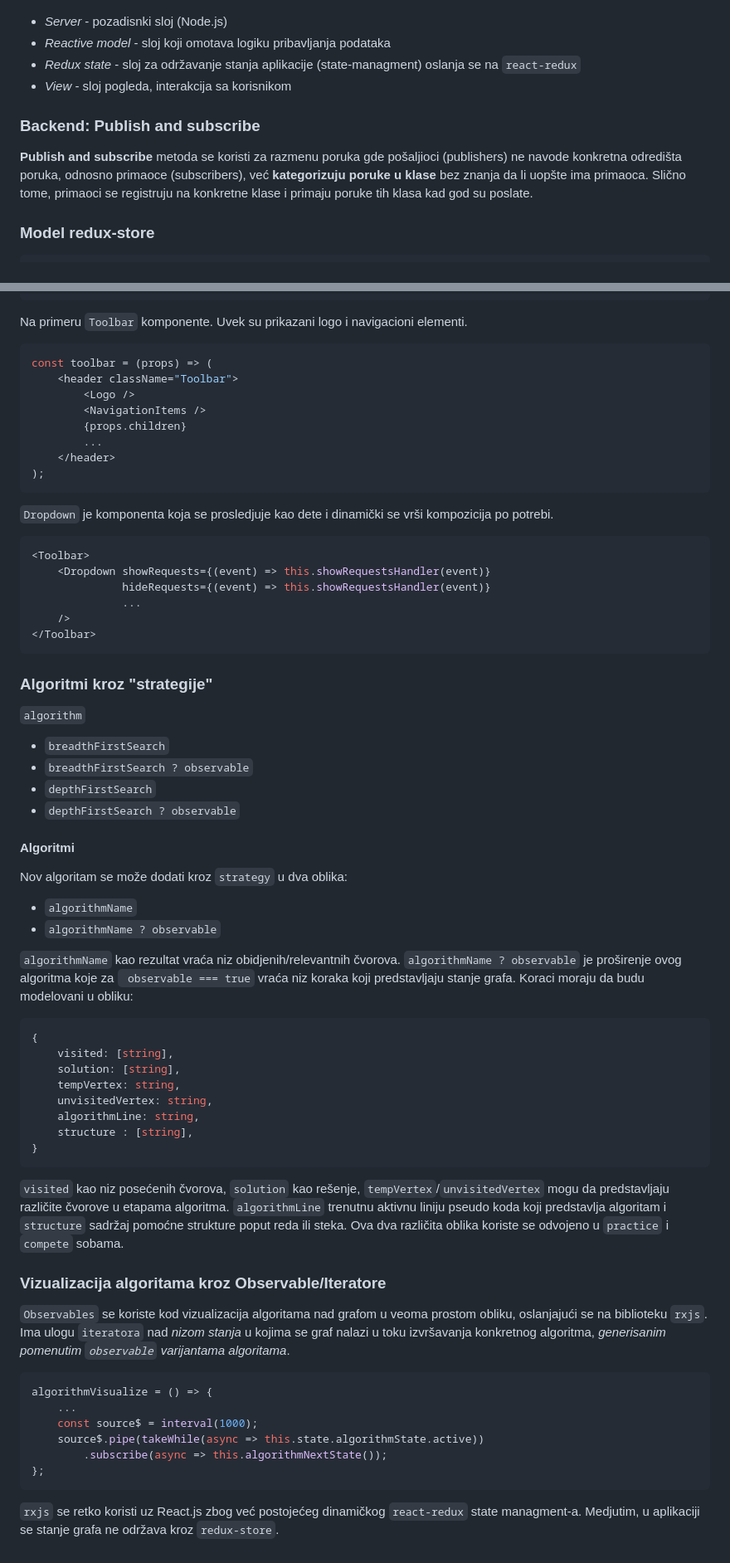
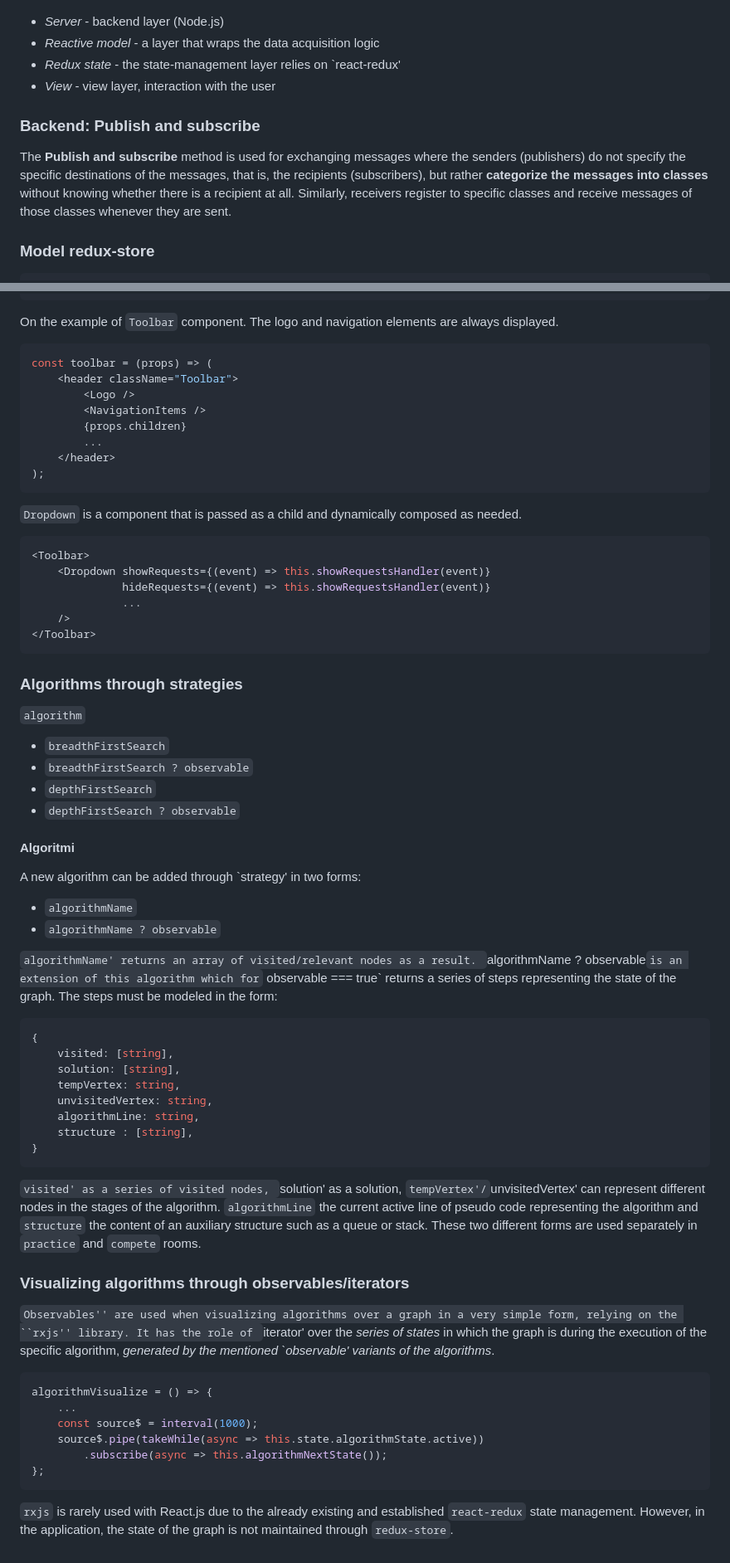
Before and after one commit to dusandjovanovic/structured, a Markdown page: README.md, 2 parts joined by grey strips. Shown at 83% size. Drawn GitHub-style.

Commit message:
Translate docs to English

````diff
--- a/README.md
+++ b/README.md
@@ -78,14 +78,14 @@ Arhitekturni stil koji se primenjuje nad celom strukturom aplikacije je Layered
 
 [layered]: documents/images/layered.png
 
-* *Server* - pozadisnki sloj (Node.js)
-* *Reactive model* - sloj koji omotava logiku pribavljanja podataka
-* *Redux state* - sloj za održavanje stanja aplikacije (state-managment) oslanja se na `react-redux`
-* *View* - sloj pogleda, interakcija sa korisnikom
+* *Server* - backend layer (Node.js)
+* *Reactive model* - a layer that wraps the data acquisition logic
+* *Redux state* - the state-management layer relies on `react-redux'
+* *View* - view layer, interaction with the user
 
 ### Backend: Publish and subscribe
 
-**Publish and subscribe** metoda se koristi za razmenu poruka gde pošaljioci (publishers) ne navode konkretna odredišta poruka, odnosno primaoce (subscribers), već **kategorizuju poruke u klase** bez znanja da li uopšte ima primaoca. Slično tome, primaoci se registruju na konkretne klase i primaju poruke tih klasa kad god su poslate.
+The **Publish and subscribe** method is used for exchanging messages where the senders (publishers) do not specify the specific destinations of the messages, that is, the recipients (subscribers), but rather **categorize the messages into classes** without knowing whether there is a recipient at all. Similarly, receivers register to specific classes and receive messages of those classes whenever they are sent.
 
 
 ### Model redux-store
@@ -226,7 +226,7 @@ Na primeru soba različitih tipova toolbarova navbar elementi se dinamički "ubr
 </Wrapper>
 ```
 
-Na primeru `Toolbar` komponente. Uvek su prikazani logo i navigacioni elementi.
+On the example of `Toolbar` component. The logo and navigation elements are always displayed.
 ```jsx
 const toolbar = (props) => (
     <header className="Toolbar">
@@ -237,7 +237,7 @@ const toolbar = (props) => (
     </header>
 );
 ```
-`Dropdown` je komponenta koja se prosledjuje kao dete i dinamički se vrši kompozicija po potrebi.
+`Dropdown` is a component that is passed as a child and dynamically composed as needed.
 ```jsx
 <Toolbar>
     <Dropdown showRequests={(event) => this.showRequestsHandler(event)}
@@ -247,7 +247,7 @@ const toolbar = (props) => (
 </Toolbar>
 ```
 
-### Algoritmi kroz "strategije"
+### Algorithms through strategies
 
 `algorithm`
  - `breadthFirstSearch`
@@ -257,11 +257,11 @@ const toolbar = (props) => (
 
 #### Algoritmi
 
-Nov algoritam se može dodati kroz `strategy` u dva oblika:
+A new algorithm can be added through `strategy' in two forms:
  - `algorithmName`
  - `algorithmName ? observable`
 
-`algorithmName` kao rezultat vraća niz obidjenih/relevantnih čvorova. `algorithmName ? observable` je proširenje ovog algoritma koje za ` observable === true` vraća niz koraka koji predstavljaju stanje grafa. Koraci moraju da budu modelovani u obliku:
+`algorithmName' returns an array of visited/relevant nodes as a result. `algorithmName ? observable` is an extension of this algorithm which for ` observable === true` returns a series of steps representing the state of the graph. The steps must be modeled in the form:
 ```json
 {
     visited: [string],
@@ -273,12 +273,12 @@ Nov algoritam se može dodati kroz `strategy` u dva oblika:
 }
 ```
 
-`visited` kao niz posećenih čvorova, `solution` kao rešenje, `tempVertex`/`unvisitedVertex` mogu da predstavljaju različite čvorove u etapama algoritma. `algorithmLine` trenutnu aktivnu liniju pseudo koda koji predstavlja algoritam i `structure` sadržaj pomoćne strukture poput reda ili steka.
-Ova dva različita oblika koriste se odvojeno u `practice` i `compete` sobama.
+`visited' as a series of visited nodes, `solution' as a solution, `tempVertex'/`unvisitedVertex' can represent different nodes in the stages of the algorithm. `algorithmLine` the current active line of pseudo code representing the algorithm and `structure` the content of an auxiliary structure such as a queue or stack.
+These two different forms are used separately in `practice` and `compete` rooms.
 
-### Vizualizacija algoritama kroz Observable/Iteratore
+### Visualizing algorithms through observables/iterators
 
-`Observables` se koriste kod vizualizacija algoritama nad grafom u veoma prostom obliku, oslanjajući se na biblioteku `rxjs`. Ima ulogu `iteratora` nad *nizom stanja* u kojima se graf nalazi u toku izvršavanja konkretnog algoritma, *generisanim pomenutim `observable` varijantama algoritama*.
+`Observables'' are used when visualizing algorithms over a graph in a very simple form, relying on the ``rxjs'' library. It has the role of `iterator' over the *series of states* in which the graph is during the execution of the specific algorithm, *generated by the mentioned `observable' variants of the algorithms*.
 
 ```javascript
 algorithmVisualize = () => {
@@ -289,4 +289,4 @@ algorithmVisualize = () => {
 };
 ```
 
-`rxjs` se retko koristi uz React.js zbog već postojećeg dinamičkog `react-redux` state managment-a. Medjutim, u aplikaciji se stanje grafa ne održava kroz `redux-store`.
+`rxjs` is rarely used with React.js due to the already existing and established `react-redux` state management. However, in the application, the state of the graph is not maintained through `redux-store`.
````
Also changed, not shown: other parts of README.md (+9 -9 lines).
